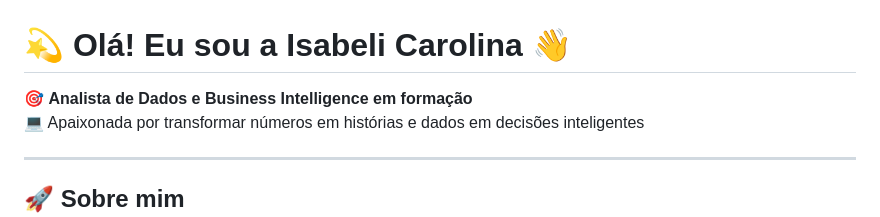
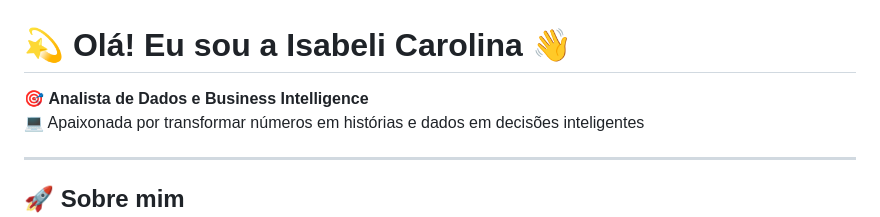
Before and after one commit to IsaCarol/isabelicarolina.github.io, a Markdown page: README.md, the part around the change. Rendered like a GitHub page.

```diff
--- a/README.md
+++ b/README.md
@@ -1,6 +1,6 @@
 # 💫 Olá! Eu sou a Isabeli Carolina 👋
 
-🎯 **Analista de Dados e Business Intelligence em formação**
+🎯 **Analista de Dados e Business Intelligence**
 💻 Apaixonada por transformar números em histórias e dados em decisões inteligentes
 
 ---
```
